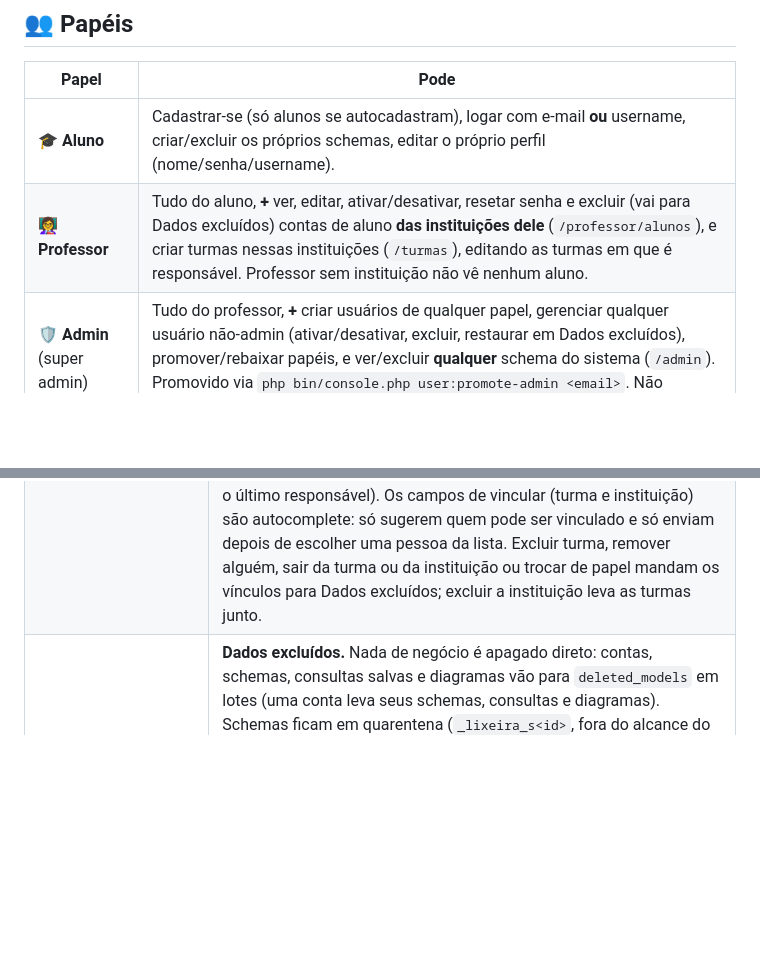
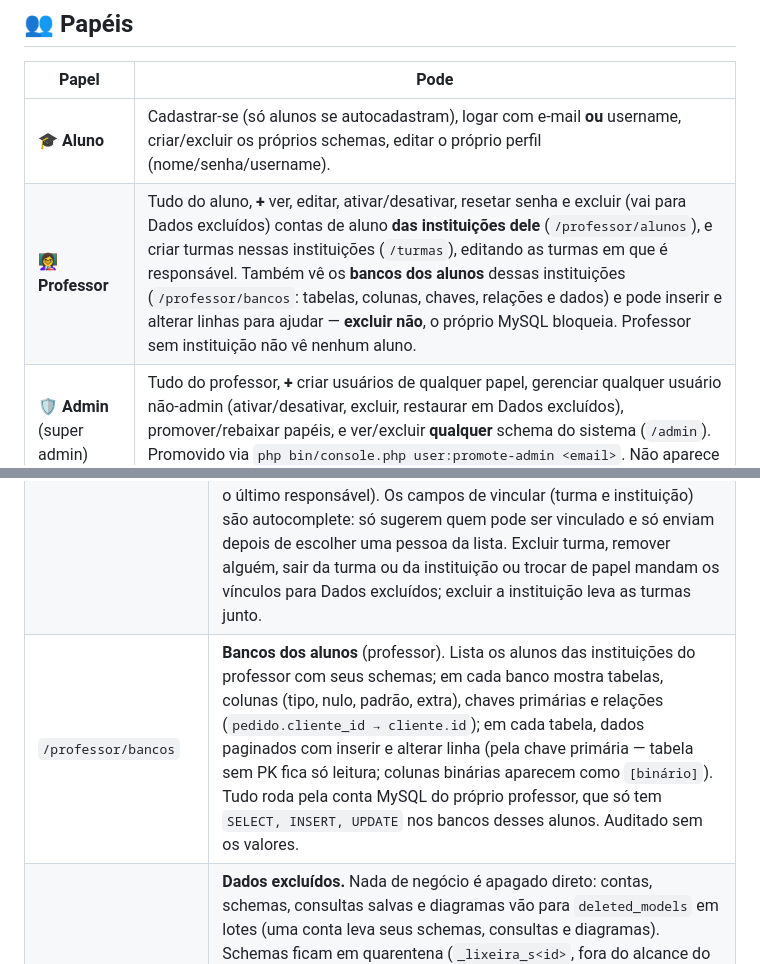
Before and after one commit to huriellopes/db-lab-estudantes, a Markdown page: README.md, 2 parts joined by grey strips. GitHub-like rendering; blank space fills up the shorter version.

Commit message:
Documenta bancos dos alunos para o professor
Co-Authored-By: Claude Opus 5.5 <noreply@anthropic.com>

```diff
--- a/README.md
+++ b/README.md
@@ -100,7 +100,7 @@ de cada achado e do que ainda está pendente fica no **[SECURITY.md](SECURITY.md
 | Papel | Pode |
 |---|---|
 | 🎓 **Aluno** | Cadastrar-se (só alunos se autocadastram), logar com e-mail **ou** username, criar/excluir os próprios schemas, editar o próprio perfil (nome/senha/username). |
-| 👩‍🏫 **Professor** | Tudo do aluno, **+** ver, editar, ativar/desativar, resetar senha e excluir (vai para Dados excluídos) contas de aluno **das instituições dele** (`/professor/alunos`), e criar turmas nessas instituições (`/turmas`), editando as turmas em que é responsável. Professor sem instituição não vê nenhum aluno. |
+| 👩‍🏫 **Professor** | Tudo do aluno, **+** ver, editar, ativar/desativar, resetar senha e excluir (vai para Dados excluídos) contas de aluno **das instituições dele** (`/professor/alunos`), e criar turmas nessas instituições (`/turmas`), editando as turmas em que é responsável. Também vê os **bancos dos alunos** dessas instituições (`/professor/bancos`: tabelas, colunas, chaves, relações e dados) e pode inserir e alterar linhas para ajudar — **excluir não**, o próprio MySQL bloqueia. Professor sem instituição não vê nenhum aluno. |
 | 🛡️ **Admin** (super admin) | Tudo do professor, **+** criar usuários de qualquer papel, gerenciar qualquer usuário não-admin (ativar/desativar, excluir, restaurar em Dados excluídos), promover/rebaixar papéis, e ver/excluir **qualquer** schema do sistema (`/admin`). Promovido via `php bin/console.php user:promote-admin <email>`. Não aparece em `/admin/usuarios` (contas admin não entram nessa lista). |
 
 ## 🛡️ Painel do admin e observabilidade
@@ -113,6 +113,7 @@ de cada achado e do que ainda está pendente fica no **[SECURITY.md](SECURITY.md
 | `/admin/backups` | Gera dump `.sql.gz` do banco da aplicação ou de qualquer schema, baixa e exclui. Guarda os 10 mais recentes em `storage/backups`. Restauração é manual (phpMyAdmin ou `gunzip < arquivo.sql.gz \| mysql ...`). Não inclui triggers/rotinas — para um dump completo de produção use `mysqldump` no host. |
 | `/admin/instituicoes` | **Instituições.** O admin cria escolas/faculdades e vincula professores (podem estar em várias) e alunos (no máximo uma — garantido por um UNIQUE no MySQL). Professor só vê e gerencia os alunos das instituições dele. Cada instituição tem um código de convite (`XXXX-XXXX`) que o aluno digita no cadastro para já entrar nela; o admin gera outro ou desativa. Excluir instituição ou remover vínculo vai para Dados excluídos. Trocar o papel respeita os vínculos (professor em 2+ instituições não vira aluno; promovido a admin perde os vínculos, que vão para o arquivo). |
 | `/turmas` | **Turmas** (professor e admin). Cada turma pertence a uma instituição; quem cria vira professor responsável e só os responsáveis (e o admin) editam — os outros professores da instituição veem só leitura. Entram alunos e professores da mesma instituição (aluno pode estar em várias turmas). O aluno vê "Minhas turmas" no dashboard. Cada turma tem um código de convite (único entre turmas e instituições; o responsável gera outro ou desativa): no dashboard, o aluno digita em "Entrar com código" — que aceita código de turma ou de instituição — e já entra na turma (e na instituição dela, se ainda não tiver uma; aluno de outra instituição é recusado). Até 10 tentativas a cada 15 minutos por conta. O professor não se remove: usa "Sair da turma" (se não for o último responsável). Os campos de vincular (turma e instituição) são autocomplete: só sugerem quem pode ser vinculado e só enviam depois de escolher uma pessoa da lista. Excluir turma, remover alguém, sair da turma ou da instituição ou trocar de papel mandam os vínculos para Dados excluídos; excluir a instituição leva as turmas junto. |
+| `/professor/bancos` | **Bancos dos alunos** (professor). Lista os alunos das instituições do professor com seus schemas; em cada banco mostra tabelas, colunas (tipo, nulo, padrão, extra), chaves primárias e relações (`pedido.cliente_id → cliente.id`); em cada tabela, dados paginados com inserir e alterar linha (pela chave primária — tabela sem PK fica só leitura; colunas binárias aparecem como `[binário]`). Tudo roda pela conta MySQL do próprio professor, que só tem `SELECT, INSERT, UPDATE` nos bancos desses alunos. Auditado sem os valores. |
 | `/admin/excluidos` | **Dados excluídos.** Nada de negócio é apagado direto: contas, schemas, consultas salvas e diagramas vão para `deleted_models` em lotes (uma conta leva seus schemas, consultas e diagramas). Schemas ficam em quarentena (`_lixeira_s<id>`, fora do alcance do aluno); views/triggers/rotinas voltam como uma consulta "Restaurar objetos de …" na biblioteca do dono. Restaurar e excluir definitivamente são por lote e auditados; e-mail, login e nome de schema ficam reservados até a exclusão definitiva. `DROP DATABASE` feito fora da plataforma não tem volta — o registro só fica arquivado e auditado. **Expurgo automático** (opcional): com `ARCHIVE_RETENTION_DAYS=N` no `.env`, uma vez por dia os lotes com mais de N dias são excluídos definitivamente (auditado como expurgo automático); o admin marca "Não apagar" no que quiser guardar e cada lote mostra quantos dias faltam. Desligado por padrão. Simular: `php bin/console.php archive:purge-expired` (com `--aplicar` executa). |
 | `/admin/manutencao` | Diagnóstico explicado: disco da partição do `storage/` (o "% livre" do card de status — abaixo de 5% a Aplicação fica offline), quanto ocupam logs/backups/caches, memória e CPU do container (cgroup), configs do PHP e OPcache. Ações: reverificar o status na hora, limpar cache do Twig, resetar OPcache, apagar logs e backups antigos e **modo manutenção** (503 para quem não é admin; `/login` continua aberto; flag em `storage/cache/maintenance.json`, some ao recriar o container). Serviço offline mostra o comando a rodar no servidor. Reiniciar containers fica fora de propósito (exigiria o socket do Docker na aplicação). |
 
```
Also changed, not shown: SECURITY.md (+18 -0 lines).
